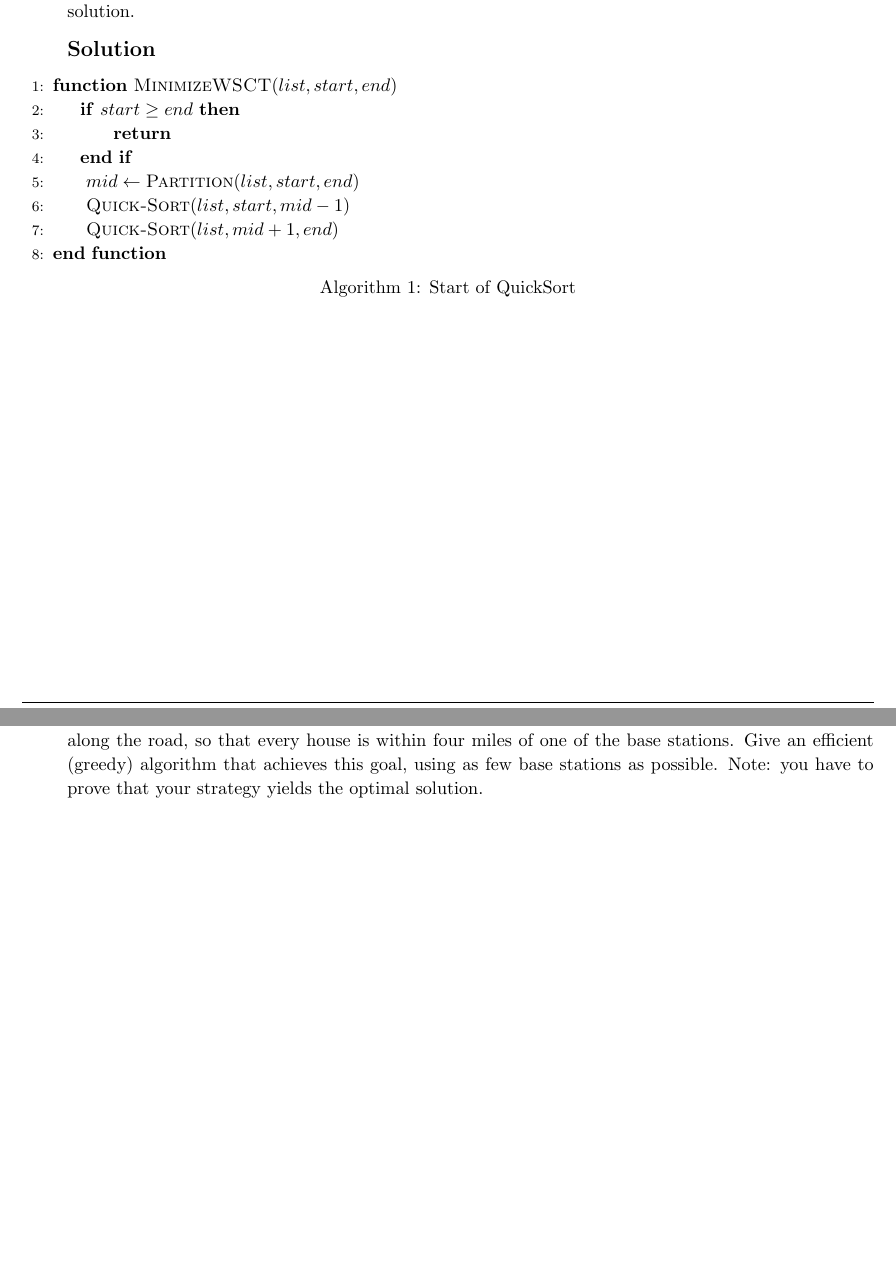
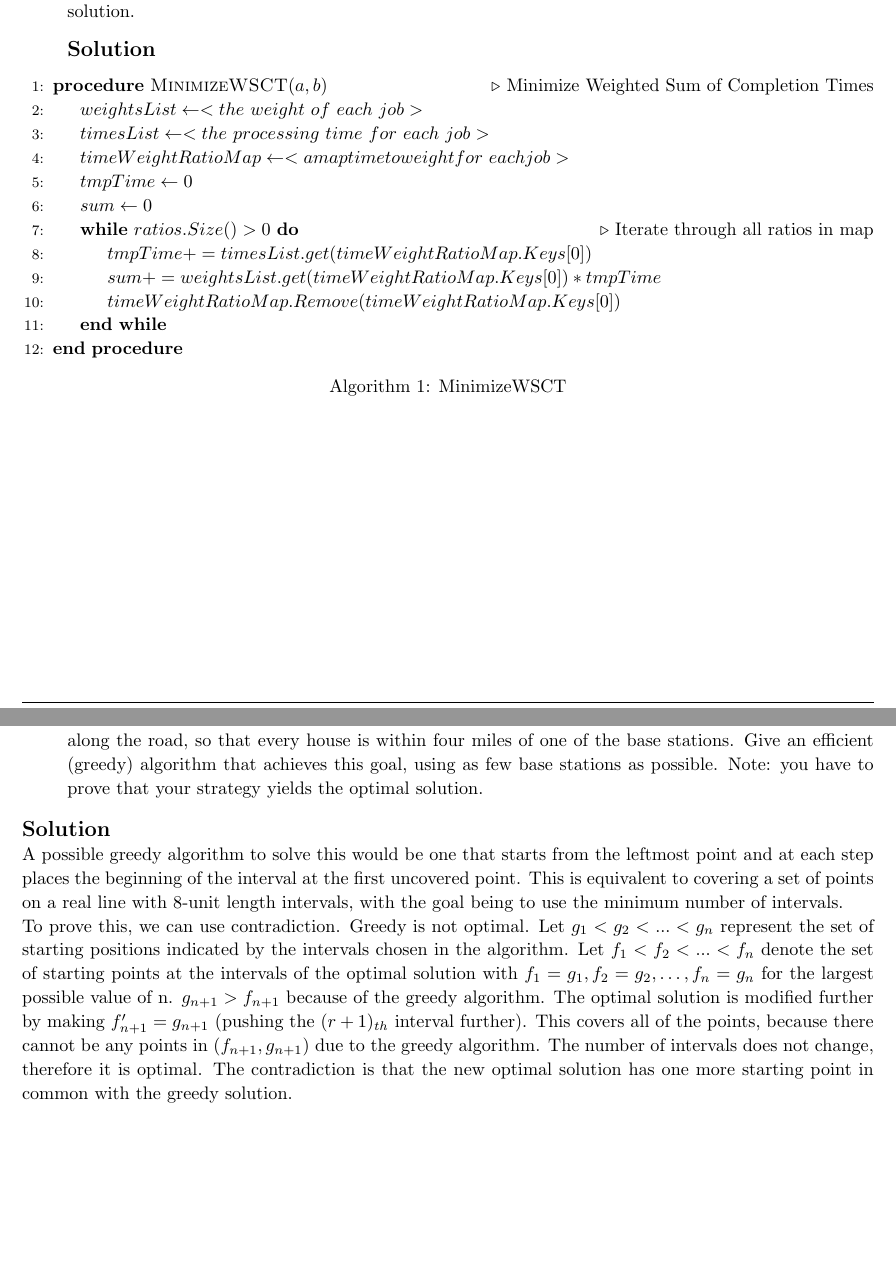
Before and after one commit to matthewjberger/cs477Berger, a LaTeX problem sheet (Homework_6/homework6.tex): two parts of pages 2 and 5 of 5, joined at a grey line, cut so that both start at the same text, the shorter picture padded with empty space. Compiled offline with pdfLaTeX.

Commit message:
Update homework 6.

```diff
--- a/Homework_6/homework6.tex
+++ b/Homework_6/homework6.tex
@@ -213,19 +213,23 @@ Note: you have to prove that your strategy yields the optimal solution.
 
 	\item[]
 	\solution
-	\begin{algorithm}[]
-        \begin{algorithmic}[1]
-            \Function{MinimizeWSCT}{$list, start, end$}
-                \If{$start \geq end$}
-                    \State{} \Return{}
-                \EndIf{}
-                \State{} $mid \gets \Call{Partition}{list, start, end}$
-                \State{} \Call{Quick-Sort}{$list, start, mid - 1$}
-                \State{} \Call{Quick-Sort}{$list, mid + 1, end$}
-            \EndFunction{}
-        \end{algorithmic}
-        \caption{Start of QuickSort}
-    \end{algorithm}
+\begin{algorithm}
+  \caption{MinimizeWSCT}\label{MWSCT}
+  \begin{algorithmic}[1]
+    \Procedure{MinimizeWSCT}{$a,b$}\Comment{Minimize Weighted Sum of Completion Times}
+      \State $weightsList \gets <the\ weight\ of\ each\ job>$
+      \State $timesList \gets <the\ processing\ time\ for\ each\ job>$
+      \State $timeWeightRatioMap \gets <a map time to weight for\ each job>$
+      \State $tmpTime\gets 0$
+      \State $sum\gets 0$
+      \While{$ratios.Size() > 0$}\Comment{Iterate through all ratios in map}
+        \State $tmpTime += timesList.get(timeWeightRatioMap.Keys[0])$
+        \State $sum += weightsList.get(timeWeightRatioMap.Keys[0]) * tmpTime$
+        \State $timeWeightRatioMap.Remove(timeWeightRatioMap.Keys[0])$
+      \EndWhile\label{MWSCTendwhile}
+    \EndProcedure
+  \end{algorithmic}
+\end{algorithm}
 \hfil
 	\end{itemize}
 \end{homeworkProblem}
@@ -278,5 +282,11 @@ one of the base stations. Give an efficient (greedy) algorithm that achieves thi
 using as few base stations as possible. Note: you have to prove that your strategy yields
 the optimal solution.
 	\end{itemize}
+
+	\solution
+
+	A possible greedy algorithm to solve this would be one that starts from the leftmost point and at each step places the beginning of the interval at the first uncovered point. This is equivalent to covering a set of points on a real line with 8-unit length intervals, with the goal being to use the minimum number of intervals.
+
+	To prove this, we can use contradiction. Greedy is not optimal. Let $g_1 < g_2 < ... < g_n$ represent the set of starting positions indicated by the intervals chosen in the algorithm. Let $f_1 < f_2 < ... < f_n$ denote the set of starting points at the intervals of the optimal solution with $f_1 = g_1, f_2 = g_2, \dots, f_n=g_n$ for the largest possible value of n. $g_{n+1} > f_{n+1} $ because of the greedy algorithm. The optimal solution is modified further by making $f'_{n+1} = g_{n+1}$ (pushing the $(r+1)_{th}$ interval further). This covers all of the points, because there cannot be any points in $(f_{n+1},g_{n+1})$ due to the greedy algorithm. The number of intervals does not change, therefore it is optimal. The contradiction is that the new optimal solution has one more starting point in common with the greedy solution.
 \end{homeworkProblem}
 \end{document}
```
Also changed, not shown: Homework_6/homework6.pdf.
